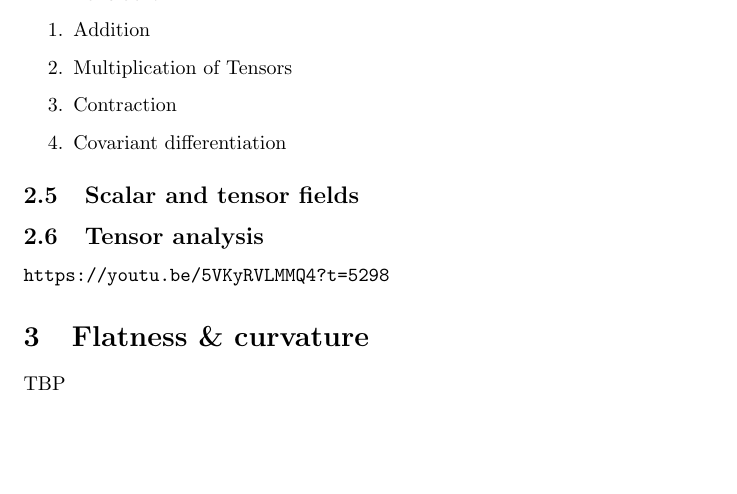
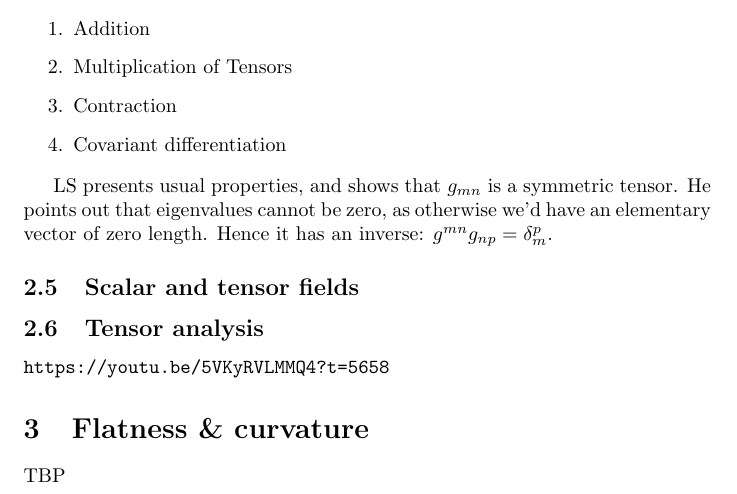
Before and after one commit to weka511/complexity, a LaTeX paper (tm/gr.tex): part of page 16 of 17, cut so that both start at the same text, the shorter picture padded with empty space. Compiled offline with pdfLaTeX.

Commit message:
Issue #7 - Lecture 2  complete

```diff
--- a/tm/gr.tex
+++ b/tm/gr.tex
@@ -343,10 +343,12 @@ Also if a tensor is zero in one frame it is zero in all frames: if a tensor equa
 	\item Covariant differentiation
 \end{enumerate}
 
+LS presents usual properties, and shows that $g_{mn}$ is a symmetric tensor. He points out that eigenvalues cannot be zero, as otherwise we'd have an elementary vector of zero length. Hence it has an inverse: $g^{mn}g_{np}=\delta_m^p$.
+
 \subsection{Scalar and tensor fields}
 \subsection{Tensor analysis}
 
-\url{https://youtu.be/5VKyRVLMMQ4?t=5298}
+\url{https://youtu.be/5VKyRVLMMQ4?t=5658}
 
 \section{Flatness \& curvature}
 
```
